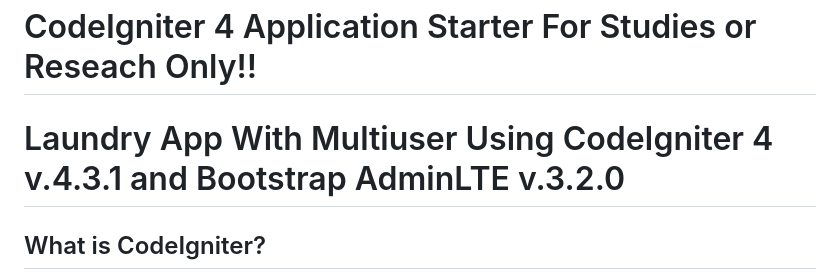
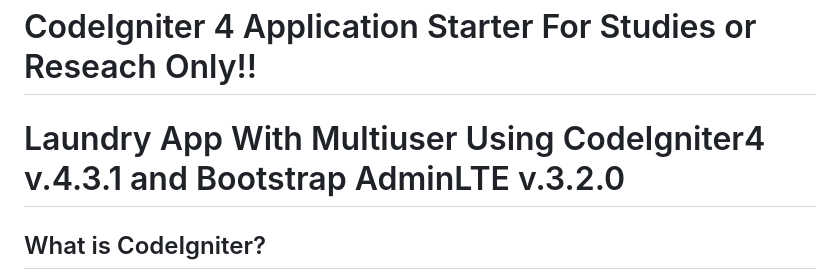
Before and after one commit to ansdyi/ci4_laundry_multiuser, a Markdown page: README.md, the part around the change printed below. Rendered like a GitHub page.

```diff
--- a/README.md
+++ b/README.md
@@ -1,5 +1,5 @@
 # CodeIgniter 4 Application Starter For Studies or Reseach Only!!
-# Laundry App With Multiuser Using CodeIgniter 4 v.4.3.1 and Bootstrap AdminLTE v.3.2.0
+# Laundry App With Multiuser Using CodeIgniter4 v.4.3.1 and Bootstrap AdminLTE v.3.2.0
 
 ## What is CodeIgniter?
 
```
Also changed, not shown: other parts of README.md (+1 -1 lines).
